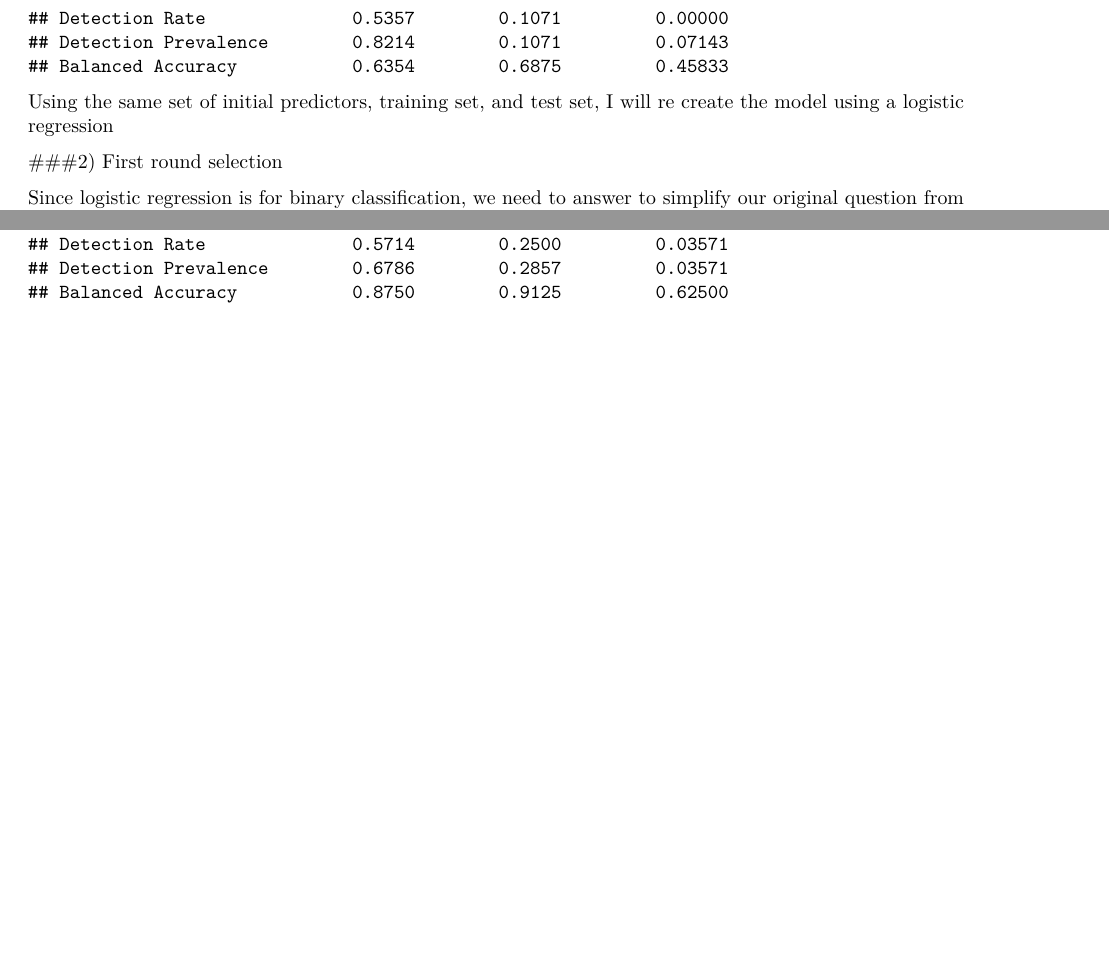
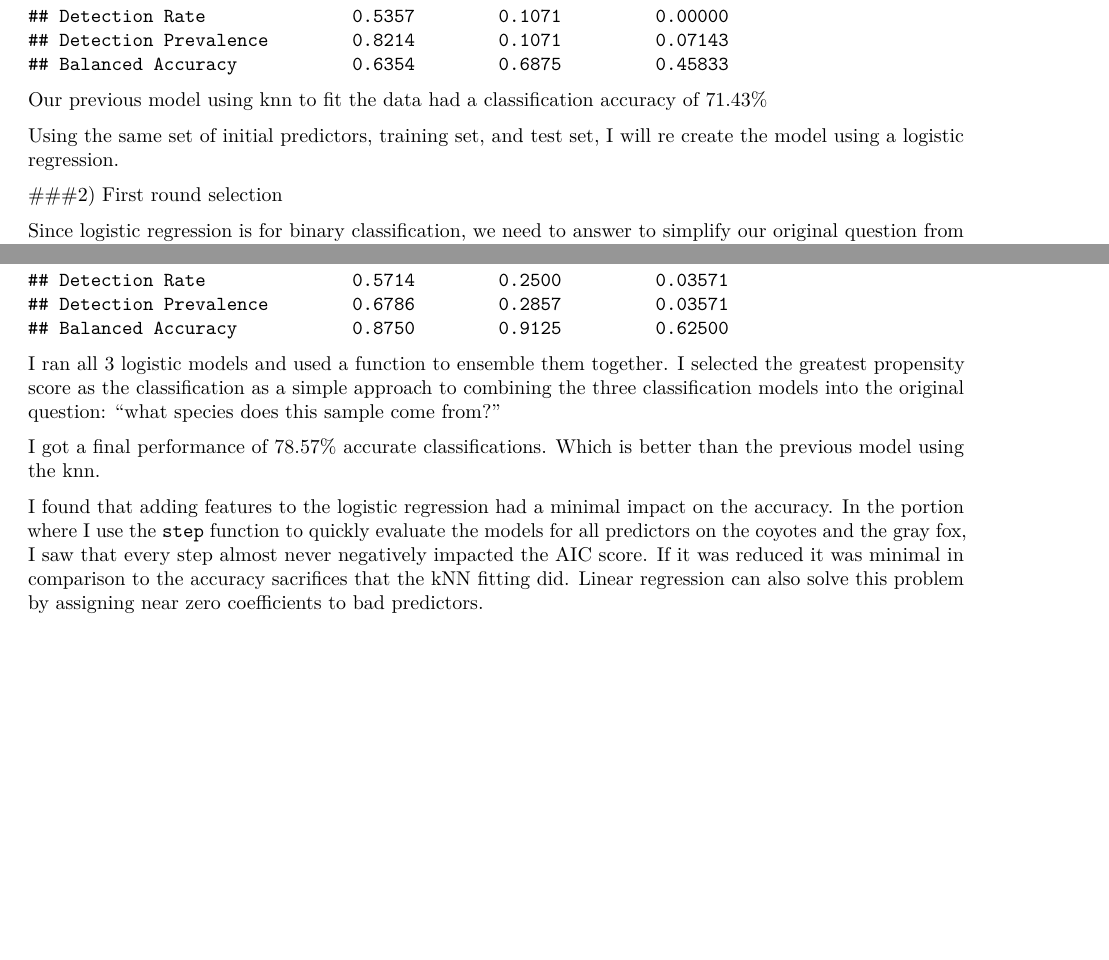
Before and after one commit to JamesMReilly/r-snippets, an R Markdown document (foward-feature-selection-logistic.Rmd): two parts of pages 3 and 13 of 13, joined at a grey line, cut so that both start at the same text, the shorter picture padded with empty space. Rendered offline with R 4.5, knitr and Pandoc, then LaTeX, with nearby package versions.

Commit message:
Update foward-feature-selection-logistic.Rmd

````diff
--- a/foward-feature-selection-logistic.Rmd
+++ b/foward-feature-selection-logistic.Rmd
@@ -65,7 +66,9 @@ base.knn <- train(Species ~ d13C + Mass + CN + Length, data = df.train, method =
 confusionMatrix(predict(base.knn, df.valid), df.valid$Species)
 ```
 
-Using the same set of initial predictors, training set, and test set, I will re create the model using a logistic regression
+Our previous model using knn to fit the data had a classification accuracy of 71.43%
+
+Using the same set of initial predictors, training set, and test set, I will re create the model using a logistic regression.
 
 ###2) First round selection
 
@@ -165,3 +170,9 @@ predictions$Predicted.Class <- factor(predictions$Predicted.Class)
 confusionMatrix(predictions$Predicted.Class, predictions$df.class)
 
 ```
+
+I ran all 3 logistic models and used a function to ensemble them together. I selected the greatest propensity score as the classification as a simple approach to combining the three classification models into the original question: "what species does this sample come from?"
+
+I got a final performance of 78.57% accurate classifications. Which is better than the previous model using the knn.
+
+I found that adding features to the logistic regression had a minimal impact on the accuracy. In the portion where I use the `step` function to quickly evaluate the models for all predictors on the coyotes and the gray fox, I saw that every step almost never negatively impacted the AIC score. If it was reduced it was minimal in comparison to the accuracy sacrifices that the kNN fitting did. Linear regression can also solve this problem by assigning near zero coefficients to bad predictors.
````
Also changed, not shown: foward-feature-selection-logistic.Rmd (3 more changed lines).
